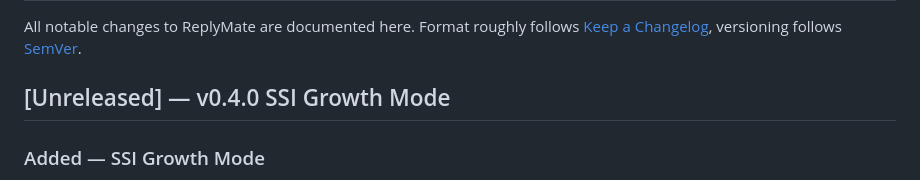
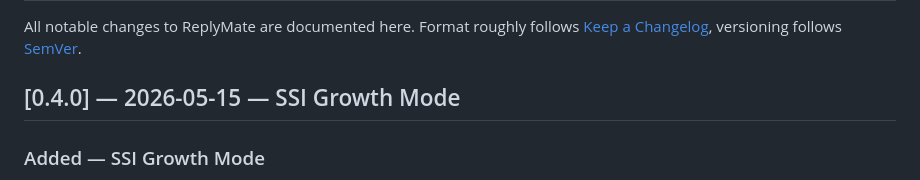
Before and after one commit to mrviduus/ReplyMate, a Markdown page: CHANGELOG.md, the part around the change. Drawn GitHub-style.

Commit message:
docs(changelog): mark v0.4.0 as released on 2026-05-15
Section header switched from [Unreleased] to [0.4.0] — 2026-05-15
ahead of the version-bump commit. The release tag itself is created
on the merged main commit (post-PR), not on this branch.

Co-Authored-By: Claude Opus 4.7 (1M context) <noreply@anthropic.com>

```diff
--- a/CHANGELOG.md
+++ b/CHANGELOG.md
@@ -4,7 +4,7 @@ All notable changes to ReplyMate are documented here. Format roughly follows
 [Keep a Changelog](https://keepachangelog.com/en/1.1.0/), versioning follows
 [SemVer](https://semver.org/spec/v2.0.0.html).
 
-## [Unreleased] — v0.4.0 SSI Growth Mode
+## [0.4.0] — 2026-05-15 — SSI Growth Mode
 
 ### Added — SSI Growth Mode
 - **Profile Context capture** (US3): one-click capture of the user's LinkedIn profile from the popup. Active-tab URL guard (`/in/{handle}/`), `chrome.scripting.executeScript` for read-only HTML grab, pure parser extracts `fullName / headline / about (≤1500c) / topSkills[10] / recentPostThemes[3-5]`, WebLLM generates a 2-sentence positioning summary, persisted under `replymate.profile.v1`. Stale chip surfaces after 30 days (read-only — no auto-refresh).
```
